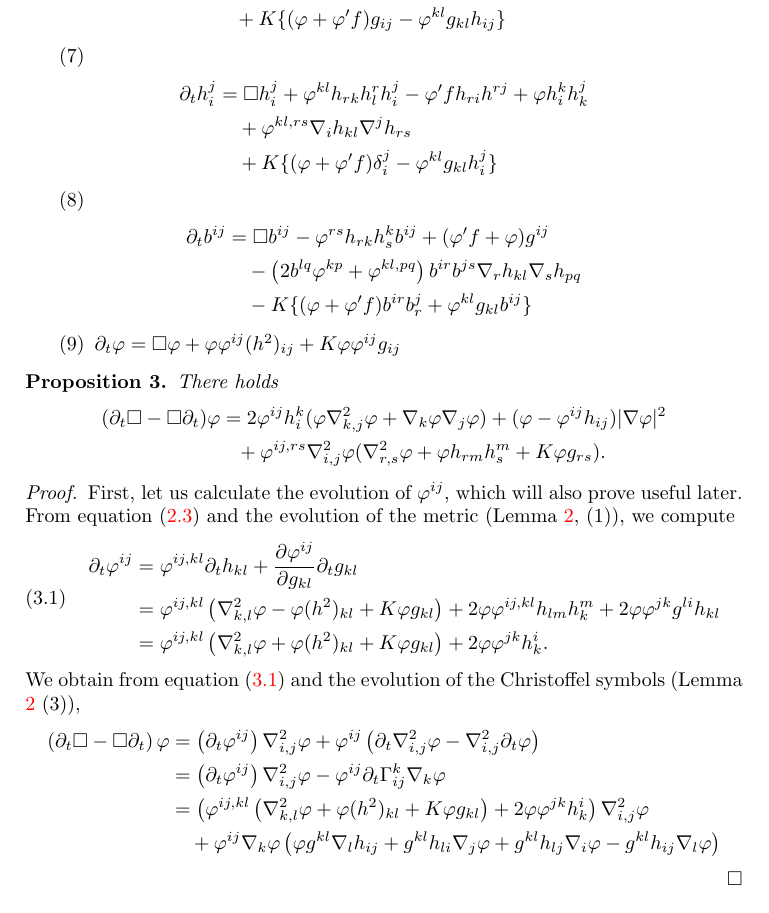
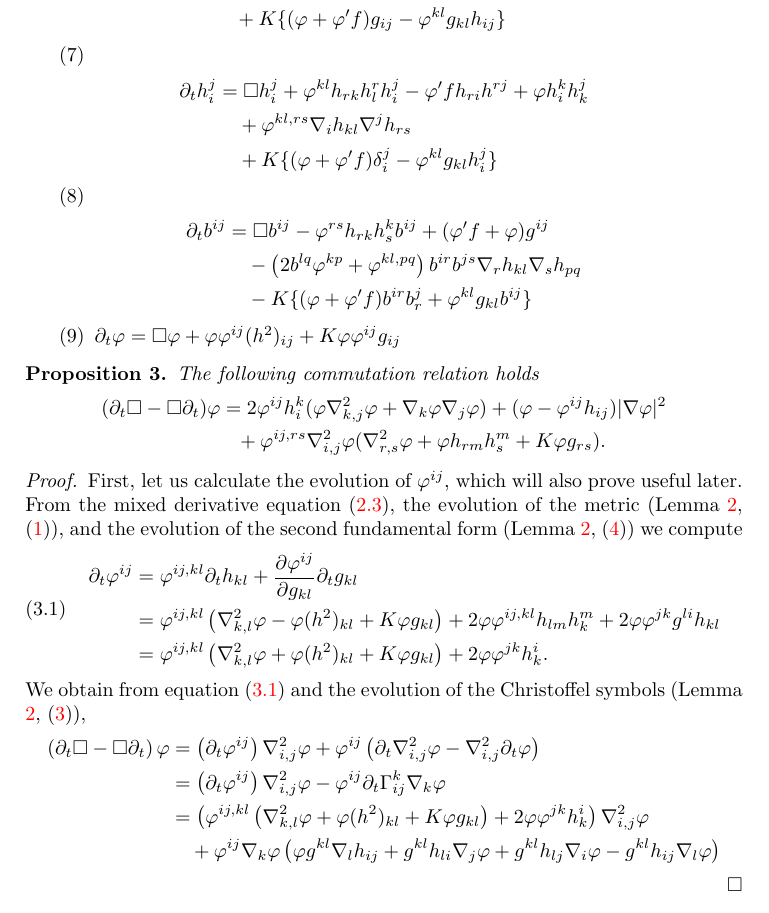
Before and after one commit to pabryan/harnack_powers_mcf, a LaTeX paper (main.tex): part of page 3 of 7, cut so that both start at the same text. Compiled offline with pdfLaTeX.

Commit message:
Added labels to evolution equation items and references later.

```diff
--- a/main.tex
+++ b/main.tex
@@ -163,23 +163,23 @@ The following evolution equations hold
 & \quad + \varphi^{kl,rs}\nabla_ih_{kl}\nabla_jh_{rs} \\
 & \quad + K \{(\varphi + \varphi'f) g_{ij} - \varphi^{kl}g_{kl}h_{ij}\}
 \end{align*}
-  \item \begin{align*}
+  \item \label{eq:delt_weingarten_box} \begin{align*}
 \partial_t h_i^j &= \Box h_i^j + \varphi^{kl}h_{rk}h_l^rh_i^j - \varphi'fh_{ri}h^{rj} + \varphi h_i^kh_k^j \\
 & \quad + \varphi^{kl,rs}\nabla_ih_{kl}\nabla^jh_{rs} \\
 & \quad + K \{(\varphi + \varphi'f) \delta_i^j - \varphi^{kl}g_{kl}h_i^j\}
 \end{align*}
-  \item \begin{align*}
+  \item \label{eq:delt_inversesff} \begin{align*}
 \partial_t b^{ij} &= \Box b^{ij} - \varphi^{rs}h_{rk}h^{k}_{s}b^{ij} + (\varphi'f+\varphi) g^{ij} \\
 & \quad - \br{2b^{lq}\varphi^{kp} + \varphi^{kl,pq}}b^{ir}b^{js} \nabla_r h_{kl} \nabla_s h_{pq} \\
 & \quad - K \{(\varphi + \varphi'f) b^{ir}b^{j}_{r} + \varphi^{kl}g_{kl}b^{ij}\}
 \end{align*}
-  \item $\partial_t \varphi=\Box \varphi+\varphi\varphi^{ij}(h^2)_{ij} + K \varphi\varphi^{ij}g_{ij}$
+  \item \label{eq:delt_speed} $\partial_t \varphi=\Box \varphi+\varphi\varphi^{ij}(h^2)_{ij} + K \varphi\varphi^{ij}g_{ij}$
 \end{enumerate}
 \end{lemma}
 
 \begin{proposition}
 \label{prop:deltBox}
-There holds
+The following commutation relation holds
 \[
 \begin{split}
 (\partial_{t}\Box - \Box\partial_{t}) \varphi &= 2\varphi^{ij}h^{k}_{i} (\varphi \nabla^2_{k,j} \varphi + \nabla_k \varphi \nabla_j \varphi) + (\varphi - \varphi^{ij}h_{ij})| \nabla\varphi|^{2} \\
@@ -188,9 +188,8 @@ There holds
 \]
 \end{proposition}
 
-
 \begin{proof}
-First, let us calculate the evolution of \(\varphi^{ij}\), which will also prove useful later. From equation \eqref{eq:delhdelg} and the evolution of the metric (Lemma \ref{lem:evolution}, (1)), we compute
+First, let us calculate the evolution of \(\varphi^{ij}\), which will also prove useful later. From the mixed derivative equation \eqref{eq:delhdelg}, the evolution of the metric (Lemma \ref{lem:evolution}, \eqref{eq:delt_metric}), and the evolution of the second fundamental form (Lemma \ref{lem:evolution}, \eqref{eq:delt_sff}) we compute
 \begin{equation}
 \label{eq:deltBox}
 \begin{split}
@@ -200,7 +199,7 @@ First, let us calculate the evolution of \(\varphi^{ij}\), which will also prove
 \end{split}
 \end{equation}
 
-We obtain from equation \eqref{eq:deltBox} and the evolution of the Christoffel symbols (Lemma \ref{lem:evolution} (3)),
+We obtain from equation \eqref{eq:deltBox} and the evolution of the Christoffel symbols (Lemma \ref{lem:evolution}, \eqref{eq:delt_christoffel}),
 \[
 \begin{split}
 \left(\partial_{t}\Box - \Box\partial_{t}\right) \varphi &= \left(\partial_{t}\varphi^{ij}\right) \nabla^2_{i,j} \varphi + \varphi^{ij} \left(\partial_{t} \nabla^2_{i,j} \varphi - \nabla^2_{i,j} \partial_t \varphi\right) \\
```
Also changed, not shown: main.tex (12 more changed lines).
